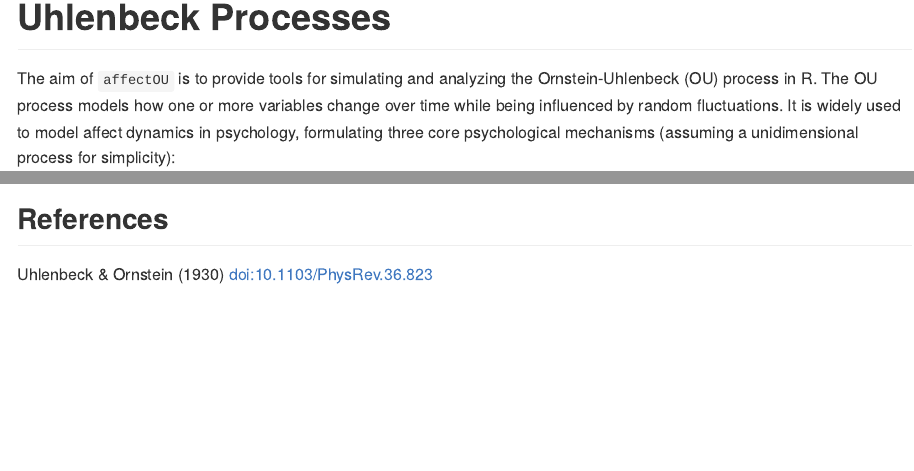
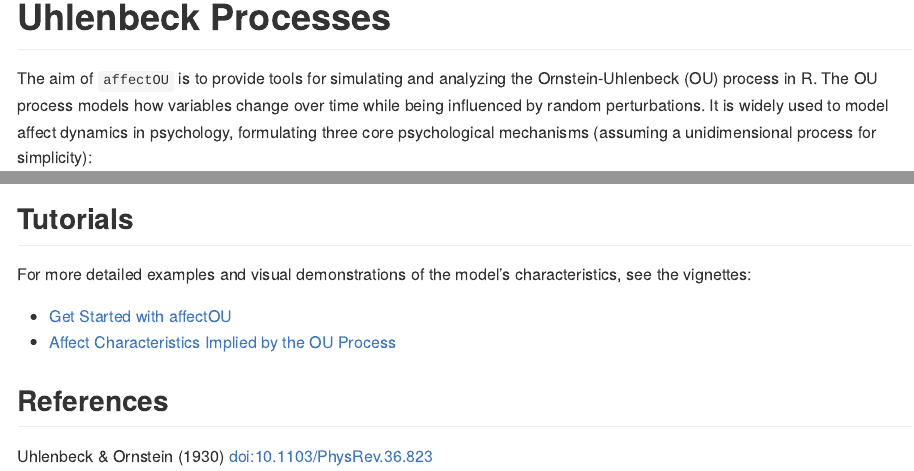
Before and after one commit to KCEvers/affectOU, an R Markdown document (README.Rmd): the page in a window 1100 px wide, from 80 px down, and a second part further down, joined at a grey line. The pictures show the output file README.md that the author committed with the source, drawn offline in the style of GitHub; badge pictures from the web are left out.

Commit message:
Add references to vignettes in README

````diff
--- a/README.Rmd
+++ b/README.Rmd
@@ -22,7 +22,7 @@ knitr::opts_chunk$set(
 [![R-CMD-check](https://github.com/KCEvers/affectOU/actions/workflows/R-CMD-check.yaml/badge.svg)](https://github.com/KCEvers/affectOU/actions/workflows/R-CMD-check.yaml)
 <!-- badges: end -->
 
-The aim of `affectOU` is to provide tools for simulating and analyzing the Ornstein-Uhlenbeck (OU) process in R. The OU process models how one or more variables change over time while being influenced by random fluctuations. It is widely used to model affect dynamics in psychology, formulating three core psychological mechanisms (assuming a unidimensional process for simplicity):
+The aim of `affectOU` is to provide tools for simulating and analyzing the Ornstein-Uhlenbeck (OU) process in R. The OU process models how variables change over time while being influenced by random perturbations. It is widely used to model affect dynamics in psychology, formulating three core psychological mechanisms (assuming a unidimensional process for simplicity):
 
 - **θ (theta): emotion regulation capacity**
 
@@ -68,6 +68,13 @@ sim <- simulate(model, nsim = 3)
 plot(sim)
 ```
 
+## Tutorials
+
+For more detailed examples and visual demonstrations of the model's characteristics, see the vignettes:
+
+* [Get Started with affectOU](articles/affectOU.html)
+* [Affect Characteristics Implied by the OU Process](articles/characteristics.html)
+
 
 ## References
 
````
Also changed, not shown: README.md, 1 other file.
